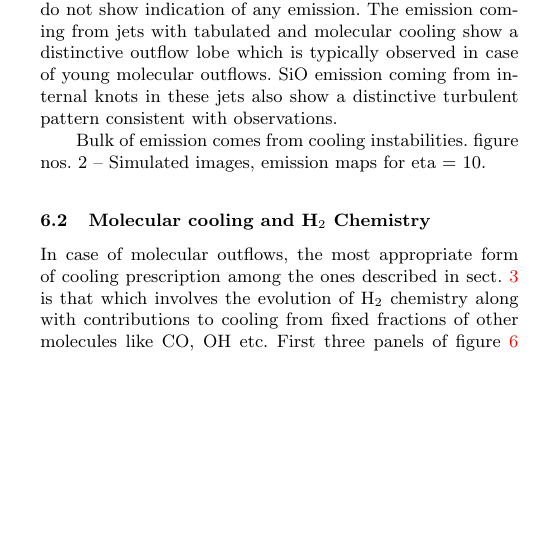
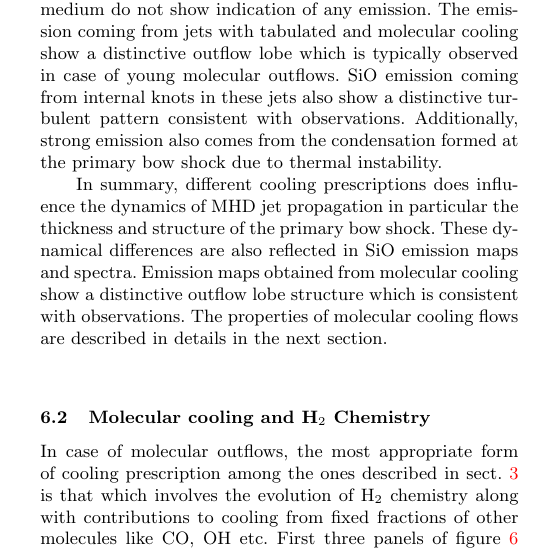
Before and after one commit to coolastro/SiOJets_New, a LaTeX paper (PAPER/ms_final_bv.tex): part of one column of page 7 of 17, cut so that both start at the same text, the shorter picture padded with empty space. Compiled offline with pdfLaTeX; a LaTeX package or settings file that is missing is left out.

Commit message:
Added more text on cooling modes comparison

```diff
--- a/PAPER/ms_final_bv.tex
+++ b/PAPER/ms_final_bv.tex
@@ -984,13 +984,23 @@ The emission coming from jets with
 tabulated and molecular cooling show a distinctive outflow lobe which
 is typically observed in case of young molecular outflows.
 SiO emission coming from internal knots in these jets also show a
-distinctive turbulent pattern consistent with observations.
-
-
-
-
-Bulk of emission comes from cooling instabilities.
-figure nos. 2 -- Simulated images, emission maps for eta = 10.
+distinctive turbulent pattern consistent with
+observations. Additionally, strong emission also comes from the
+condensation formed at the primary bow shock due to thermal
+instability.
+%
+
+In summary, different cooling prescriptions does influence the
+dynamics of MHD jet propagation in particular the thickness and
+structure of the primary bow shock. These dynamical differences are
+also reflected in SiO emission maps and spectra. Emission maps
+obtained from molecular cooling show a distinctive outflow lobe
+structure which is consistent with observations. The properties of
+molecular cooling flows are described in details in the next section.
+
+
+
+
 \begin{figure*}
  \includegraphics[width=2.\columnwidth]{\figpath/jetplt1_1010.png}
  \caption{Jet Volume Density for different cooling modes with
```
Also changed, not shown: PAPER/ms_final_bv.pdf, 3 other files.
